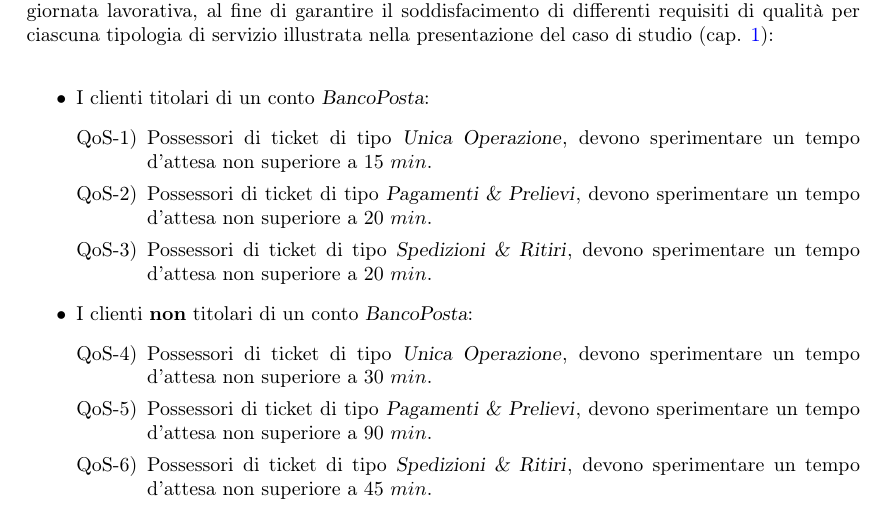
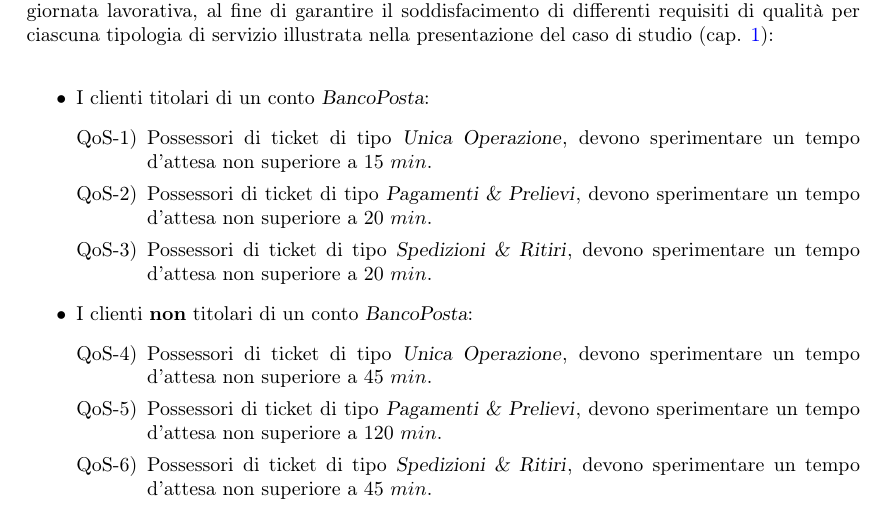
Before and after one commit to tibwere/pmcsn-project, a LaTeX document (doc/report.tex, which reads doc/chapters/02-obiettivi.tex): part of page 6 of 40, cut so that both start at the same text. Compiled offline with pdfLaTeX.

Commit message:
Cambiato il QoS di Unica Operazione Standard sistemati gli obiettivi nel report

```diff
--- a/doc/chapters/02-obiettivi.tex
+++ b/doc/chapters/02-obiettivi.tex
@@ -11,8 +11,8 @@ L'obiettivo dello studio è quello di minimizzare il numero degli sportelli oper
 \item I clienti \textbf{non} titolari di un conto \textsl{BancoPosta}:
 \begin{enumerate}[label=QoS-\arabic*), align=left, leftmargin=*]
 \setcounter{enumi}{3}
-\item Possessori di ticket di tipo \uo{}, devono sperimentare un tempo d'attesa non superiore a $30\ min$.
-\item Possessori di ticket di tipo \pp{}, devono sperimentare un tempo d'attesa non superiore a $90\ min$.
+\item Possessori di ticket di tipo \uo{}, devono sperimentare un tempo d'attesa non superiore a $45\ min$.
+\item Possessori di ticket di tipo \pp{}, devono sperimentare un tempo d'attesa non superiore a $120\ min$.
 \item Possessori di ticket di tipo \sr{}, devono sperimentare un tempo d'attesa non superiore a $45\ min$.
 \end{enumerate}
 \end{itemize}
```
Also changed, not shown: 1 other file.
